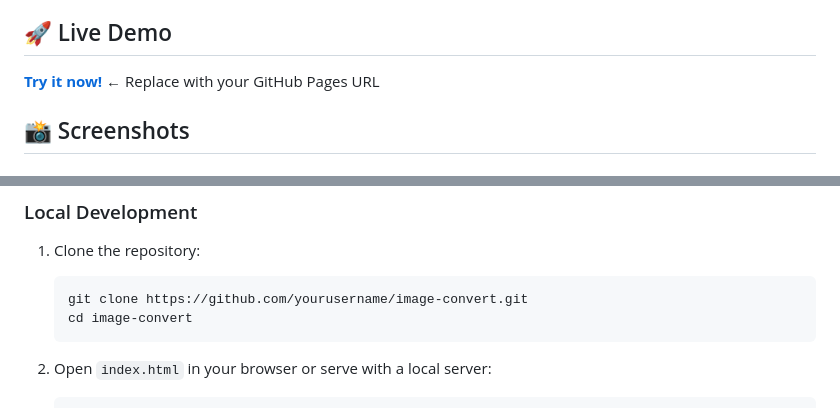
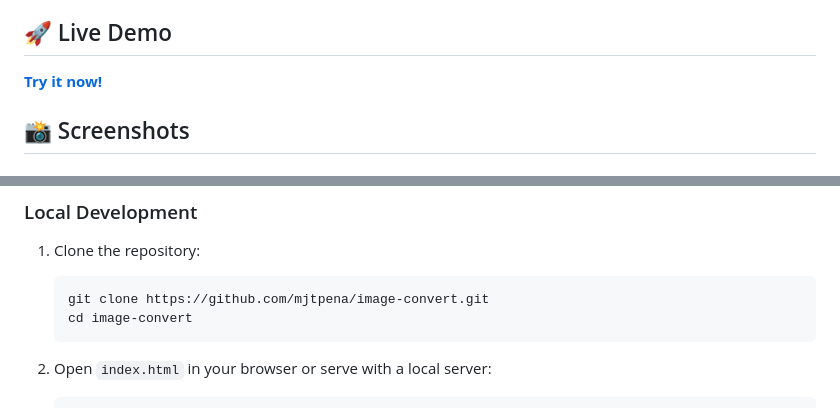
Before and after one commit to mjtpena/image-convert, a Markdown page: README.md, 2 parts joined by grey strips. GitHub-like rendering.

Commit message:
Update README with correct GitHub Pages URLs

````diff
--- a/README.md
+++ b/README.md
@@ -27,7 +27,7 @@ A modern, feature-rich web application for converting images between different f
 
 ## 🚀 Live Demo
 
-[**Try it now!**](https://yourusername.github.io/image-convert) ← Replace with your GitHub Pages URL
+[**Try it now!**](http://michaeljohnpena.com/image-convert/)
 
 ## 📸 Screenshots
 
@@ -48,7 +48,7 @@ Simply visit the live demo link above - no installation required!
 ### Local Development
 1. Clone the repository:
    ```bash
-   git clone https://github.com/yourusername/image-convert.git
+   git clone https://github.com/mjtpena/image-convert.git
    cd image-convert
    ```
 
````
Also changed, not shown: other parts of README.md (+4 -4 lines).
